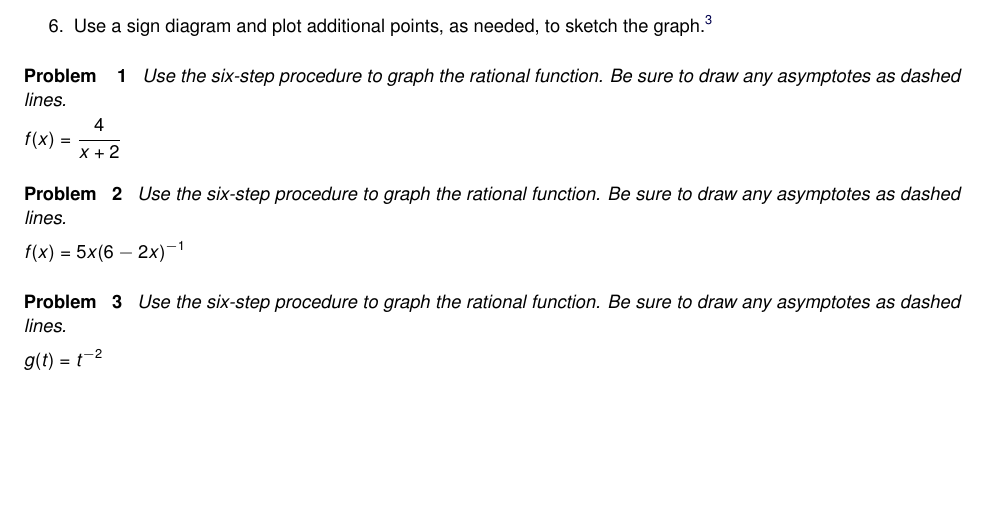
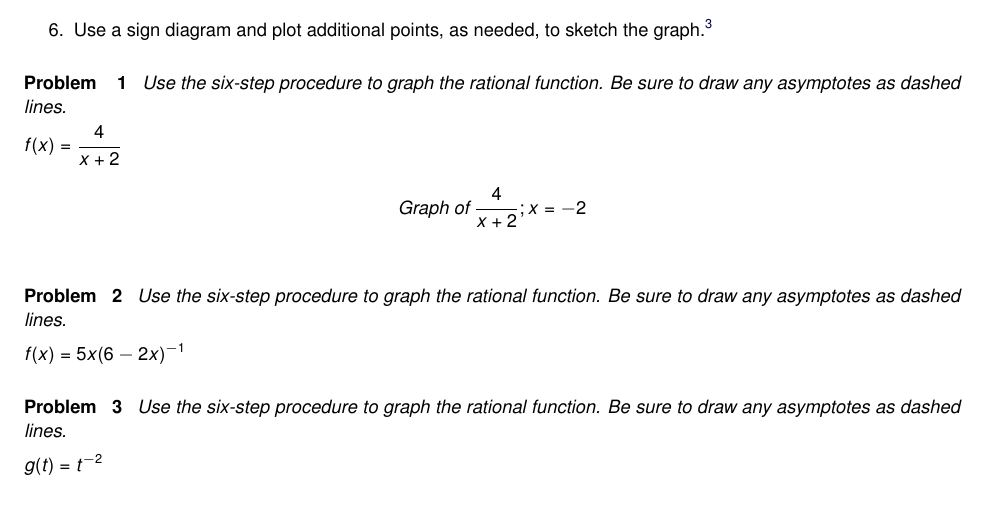
Before and after one commit to wiobber/Precalc4i, a LaTeX problem sheet (RationalFunctions/ExercisesforRationalGraphs.tex): part of page 1 of 5, cut so that both start at the same text, the shorter picture padded with empty space. Compiled offline with pdfLaTeX; a LaTeX package or settings file that is missing is left out.

Commit message:
graph test 3.2

```diff
--- a/RationalFunctions/ExercisesforRationalGraphs.tex
+++ b/RationalFunctions/ExercisesforRationalGraphs.tex
@@ -29,6 +29,12 @@
 to graph the rational function.  Be sure to draw any asymptotes as dashed lines.
 
 $f(x) = \dfrac{4}{x + 2}$
+
+\begin{solution}
+\[
+\graph[xmin=-7, xmax=5, ymin=-5, ymax=5]{\frac{4}{x+2};x=-2}
+\]
+\end{solution}
 \end{problem}
 
 \begin{problem}
```
